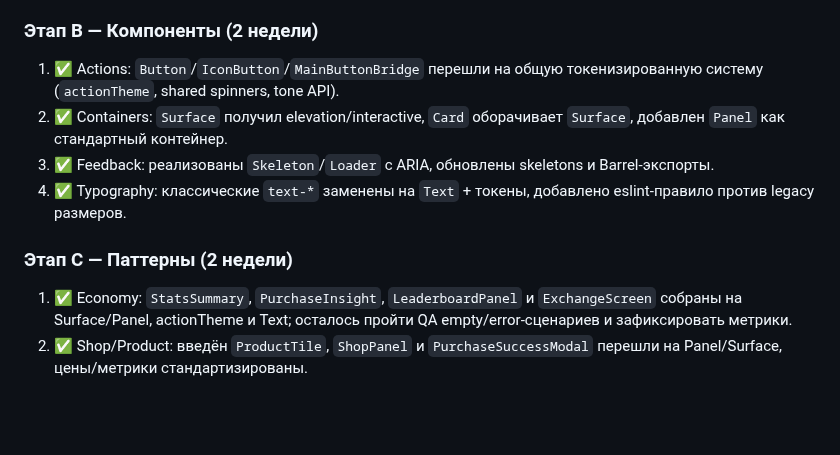
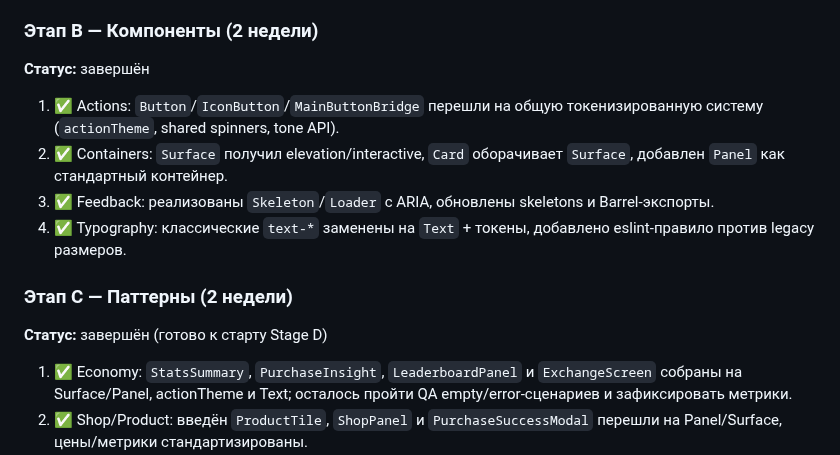
Before and after one commit to jicool91/EnergyPlanet, a Markdown page: docs/ui-design-review/2025-11-05-design-system-blueprint.md, the part around the change. Drawn GitHub-style; blank space fills up the shorter version.

Commit message:
docs: mark stage completion statuses

```diff
--- a/docs/ui-design-review/2025-11-05-design-system-blueprint.md
+++ b/docs/ui-design-review/2025-11-05-design-system-blueprint.md
@@ -52,12 +52,16 @@
 3. ✅ Theme runtime: font scale и safe-area поддерживаются (`services/tma/theme.ts`, `Surface`), добавлены light-mode сценарии в visual тестах (`tests/visual/offline-summary.spec.ts`) и переключение `?theme=light` в preview. Покрытие остальных экранов переносим в Этап D.
 
 ### Этап B — Компоненты (2 недели)
+**Статус:** завершён
+
 1. ✅ Actions: `Button`/`IconButton`/`MainButtonBridge` перешли на общую токенизированную систему (`actionTheme`, shared spinners, tone API).
 2. ✅ Containers: `Surface` получил elevation/interactive, `Card` оборачивает `Surface`, добавлен `Panel` как стандартный контейнер.
 3. ✅ Feedback: реализованы `Skeleton`/`Loader` с ARIA, обновлены skeletons и Barrel-экспорты.
 4. ✅ Typography: классические `text-*` заменены на `Text` + токены, добавлено eslint-правило против legacy размеров.
 
 ### Этап C — Паттерны (2 недели)
+**Статус:** завершён (готово к старту Stage D)
+
 1. ✅ Economy: `StatsSummary`, `PurchaseInsight`, `LeaderboardPanel` и `ExchangeScreen` собраны на Surface/Panel, actionTheme и Text; осталось пройти QA empty/error-сценариев и зафиксировать метрики.
 2. ✅ Shop/Product: введён `ProductTile`, `ShopPanel` и `PurchaseSuccessModal` перешли на Panel/Surface, цены/метрики стандартизированы.
 3. ✅ Modals/Feedback: `AchievementsModal`, `OfflineSummaryModal`, `Toast` собраны на ModalBase/Panel, остался аудит второстепенных модалок (`AuthErrorModal`, `LevelUpScreen`) для выравнивания.
```
